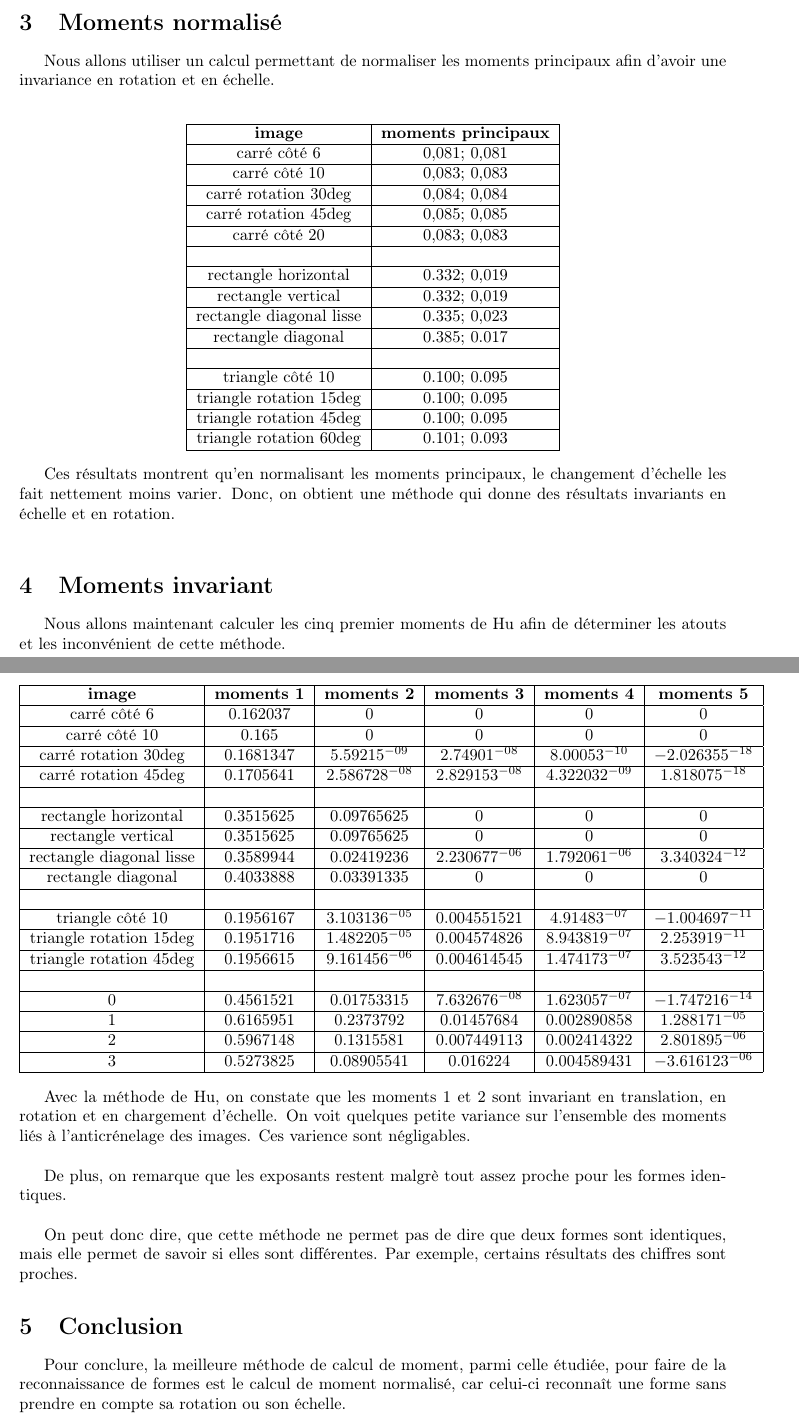
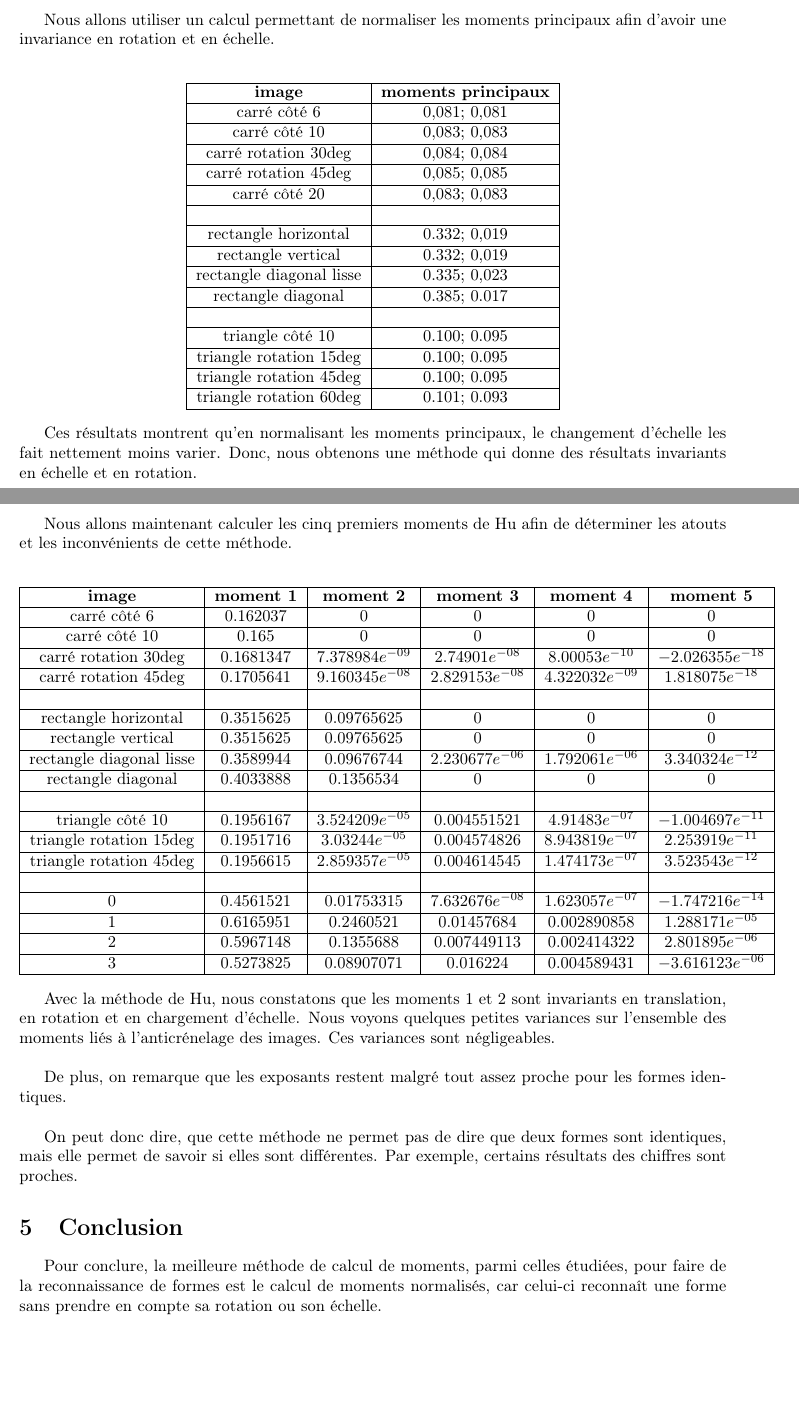
Before and after one commit to agoryu/Rdf, a LaTeX document (rdf-semaine-1-moments/rapport/tp1.tex): two parts of pages 3 and 4 of 4, joined at a grey line, cut at the place of the change, the shorter picture padded with empty space. Compiled offline with pdfLaTeX.

Commit message:
correction des fautes et du tableau

```diff
--- a/rdf-semaine-1-moments/rapport/tp1.tex
+++ b/rdf-semaine-1-moments/rapport/tp1.tex
@@ -182,7 +182,7 @@
 
   \newpage
 
-  \section{Moments normalisé}
+  \section{Moments normalisés}
   Nous allons utiliser un calcul permettant de normaliser les moments principaux afin d'avoir
   une invariance en rotation et en échelle.\\
 
@@ -225,25 +225,27 @@
   \end{center}
 
   Ces résultats montrent qu'en normalisant les moments principaux, le changement d'échelle les
-  fait nettement moins varier. Donc, on obtient une méthode qui donne des résultats invariants
+  fait nettement moins varier. Donc, nous obtenons une méthode qui donne des résultats invariants
   en échelle et en rotation.\\
 
-  \section{Moments invariant}
-  Nous allons maintenant calculer les cinq premier moments de Hu afin de déterminer les atouts
-  et les inconvénient de cette méthode.
+   \newpage
+
+  \section{Moments invariants}
+  Nous allons maintenant calculer les cinq premiers moments de Hu afin de déterminer les atouts
+  et les inconvénients de cette méthode.
 
   \begin{center}
     \begin{tabular}{|c|c|c|c|c|c|}
       \hline
-      \textbf{image} & \textbf{moments 1} & \textbf{moments 2} & \textbf{moments 3} & \textbf{moments 4} & \textbf{moments 5}\\
+      \textbf{image} & \textbf{moment 1} & \textbf{moment 2} & \textbf{moment 3} & \textbf{moment 4} & \textbf{moment 5}\\
       \hline
       carré côté 6 & 0.162037 & 0 & 0 & 0 & 0 \\
       \hline
       carré côté 10 & 0.165 & 0 & 0 & 0 & 0 \\
       \hline
-      carré rotation 30deg & 0.1681347 & $5.59215^{-09}$ & $2.74901^{-08}$ & $8.00053^{-10}$ & $-2.026355^{-18}$ \\
+      carré rotation 30deg & 0.1681347 & $7.378984e^{-09}$ & $2.74901e^{-08}$ & $8.00053e^{-10}$ & $-2.026355e^{-18}$ \\
       \hline
-      carré rotation 45deg & 0.1705641 & $2.586728^{-08}$ & $2.829153^{-08}$ & $4.322032^{-09}$ & $1.818075^{-18}$ \\
+      carré rotation 45deg & 0.1705641 & $9.160345e^{-08}$ & $2.829153e^{-08}$ & $4.322032e^{-09}$ & $1.818075e^{-18}$ \\
       \hline
       & & & & & \\
       \hline
@@ -251,27 +253,27 @@
       \hline
       rectangle vertical & 0.3515625 & 0.09765625 & 0 & 0 & 0 \\
       \hline
-      rectangle diagonal lisse & 0.3589944 & 0.02419236 & $2.230677^{-06}$ & $1.792061^{-06}$ & $3.340324^{-12}$ \\
+      rectangle diagonal lisse & 0.3589944 & 0.09676744 & $2.230677e^{-06}$ & $1.792061e^{-06}$ & $3.340324e^{-12}$ \\
       \hline
-      rectangle diagonal & 0.4033888 & 0.03391335 & 0 & 0 & 0 \\
+      rectangle diagonal & 0.4033888 & 0.1356534 & 0 & 0 & 0 \\
       \hline
       & & & & & \\
       \hline
-      triangle côté 10 & 0.1956167 & $3.103136^{-05}$ & 0.004551521 & $4.91483^{-07}$ & $-1.004697^{-11}$\\
+      triangle côté 10 & 0.1956167 & $3.524209e^{-05}$ & 0.004551521 & $4.91483e^{-07}$ & $-1.004697e^{-11}$\\
       \hline
-      triangle rotation 15deg & 0.1951716 & $1.482205^{-05}$ & 0.004574826 & $8.943819^{-07}$ & $2.253919^{-11}$\\
+      triangle rotation 15deg & 0.1951716 & $3.03244e^{-05}$ & 0.004574826 & $8.943819e^{-07}$ & $2.253919e^{-11}$\\
       \hline
-      triangle rotation 45deg & 0.1956615 & $9.161456^{-06}$ & 0.004614545 & $1.474173^{-07}$ & $3.523543^{-12}$\\
+      triangle rotation 45deg & 0.1956615 & $2.859357e^{-05}$ & 0.004614545 & $1.474173e^{-07}$ & $3.523543e^{-12}$\\
       \hline
       & & & & & \\
       \hline
-      0 & 0.4561521 & 0.01753315 & $7.632676^{-08}$ & $1.623057^{-07}$ & $-1.747216^{-14}$\\
+      0 & 0.4561521 & 0.01753315 & $7.632676e^{-08}$ & $1.623057e^{-07}$ & $-1.747216e^{-14}$\\
       \hline
-      1 & 0.6165951 & 0.2373792 & 0.01457684 & 0.002890858 & $1.288171^{-05}$\\
+      1 & 0.6165951 & 0.2460521 & 0.01457684 & 0.002890858 & $1.288171e^{-05}$\\
       \hline
-      2 & 0.5967148 & 0.1315581 & 0.007449113 & 0.002414322 & $2.801895^{-06}$\\
+      2 & 0.5967148 & 0.1355688 & 0.007449113 & 0.002414322 & $2.801895e^{-06}$\\
       \hline
-      3 & 0.5273825 & 0.08905541 & 0.016224 & 0.004589431 & $-3.616123^{-06}$\\
+      3 & 0.5273825 & 0.08907071 & 0.016224 & 0.004589431 & $-3.616123e^{-06}$\\
       \hline
     \end{tabular}
   \end{center}
@@ -281,19 +283,19 @@
   %la forme subit une rotation, certaines valeurs sont modifiées. On peut voir ce phénomène sur les rotations
   %du carré et sur l'image du rectangle diagonal lisse.\\
 
-  Avec la méthode de Hu, on constate que les moments 1 et 2 sont invariant en translation, en
-  rotation et en chargement d'échelle. On voit quelques petite variance sur l'ensemble des
-  moments liés à l'anticrénelage des images. Ces varience sont négligables.\\
+  Avec la méthode de Hu, nous constatons que les moments 1 et 2 sont invariants en translation, en
+  rotation et en chargement d'échelle. Nous voyons quelques petites variances sur l'ensemble des
+  moments liés à l'anticrénelage des images. Ces variances sont négligeables.\\
 
-  De plus, on remarque que les exposants restent malgrè tout assez proche pour les formes identiques.\\
+  De plus, on remarque que les exposants restent malgré tout assez proche pour les formes identiques.\\
 
   On peut donc dire, que cette méthode ne permet pas de dire que deux formes sont identiques, mais
   elle permet de savoir si elles sont différentes. Par exemple, certains résultats des chiffres sont
   proches.
 
   \section{Conclusion}
-  Pour conclure, la meilleure méthode de calcul de moment, parmi celle étudiée, pour faire de la
-  reconnaissance  de formes est le calcul de moment normalisé, car celui-ci reconnaît une forme
+  Pour conclure, la meilleure méthode de calcul de moments, parmi celles étudiées, pour faire de la
+  reconnaissance  de formes est le calcul de moments normalisés, car celui-ci reconnaît une forme
   sans prendre en compte sa rotation ou son échelle.
 
 \end{document}
```
Also changed, not shown: rdf-semaine-1-moments/rapport/tp1.tex (14 more changed lines).
